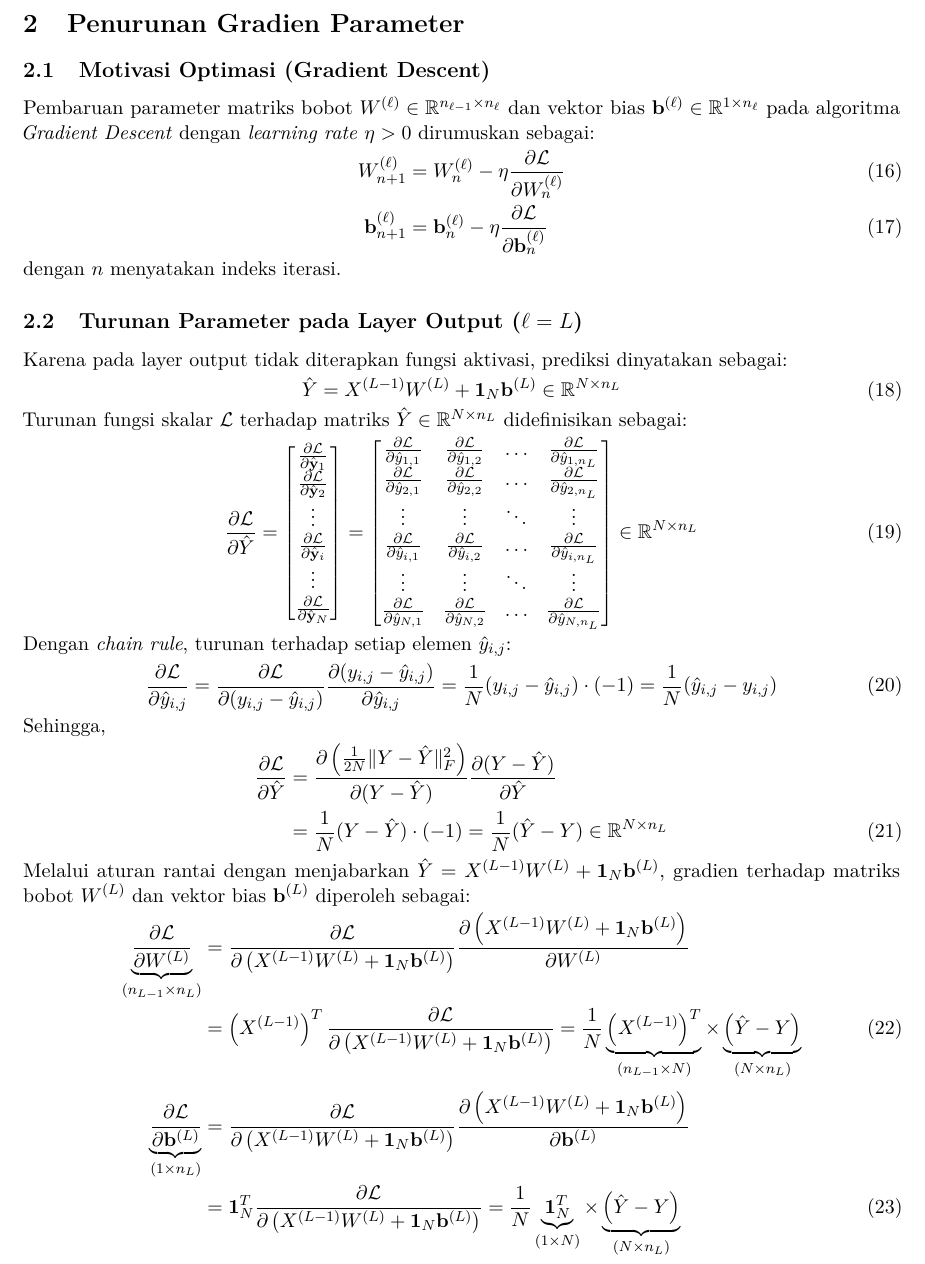
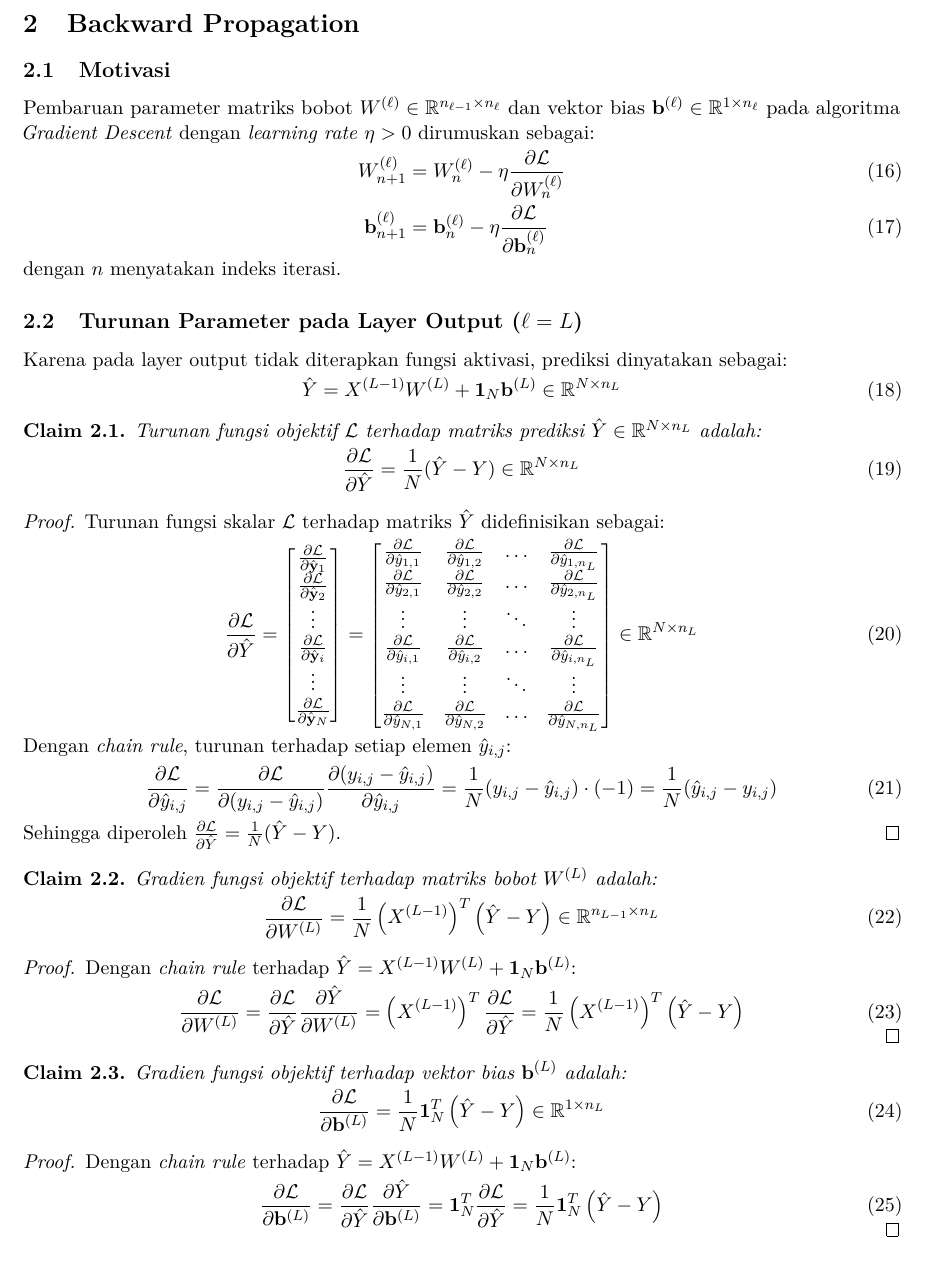
Before and after one commit to GradianW/Image-Segmentation-with-Deep-Gaussian-Process, a LaTeX document (04_dokumen_ta/Dokumen bimbingan/Bimbingan 08/kredit_bimbingan_08.tex): part of page 3 of 4, cut at the place of the change. Compiled offline with pdfLaTeX.

Commit message:
add ndk tau

```diff
--- a/04_dokumen_ta/Dokumen bimbingan/Bimbingan 08/kredit_bimbingan_08.tex
+++ b/04_dokumen_ta/Dokumen bimbingan/Bimbingan 08/kredit_bimbingan_08.tex
@@ -214,11 +214,11 @@ di mana $\|\cdot\|_F$ menyatakan norma Frobenius matriks.
 % 2. PENURUNAN GRADIEN PARAMETER
 % =========================================================================
 \clearpage
-\section{Penurunan Gradien Parameter}
+\section{Backward Propagation}
 \label{sec:penurunan_gradien}
 \enlargethispage{2\baselineskip}
 
-\subsection{Motivasi Optimasi (Gradient Descent)}
+\subsection{Motivasi}
 \label{subsec:motivasi_gd}
 
 Pembaruan parameter matriks bobot $W^{(\ell)} \in \mathbb{R}^{n_{\ell-1} \times n_\ell}$ dan vektor bias $\mathbf{b}^{(\ell)} \in \mathbb{R}^{1 \times n_\ell}$ pada algoritma \textit{Gradient Descent} dengan \textit{learning rate} $\eta > 0$ dirumuskan sebagai:
@@ -235,7 +235,15 @@ Karena pada layer output tidak diterapkan fungsi aktivasi, prediksi dinyatakan s
 \begin{equation}
     \hat{Y} = X^{(L-1)} W^{(L)} + \mathbf{1}_N \mathbf{b}^{(L)} \in \mathbb{R}^{N \times n_L} \label{eq:pred_output_L}
 \end{equation}
-Turunan fungsi skalar $\mathcal{L}$ terhadap matriks $\hat{Y} \in \mathbb{R}^{N \times n_L}$ didefinisikan sebagai:
+
+\begin{claim}
+Turunan fungsi objektif $\mathcal{L}$ terhadap matriks prediksi $\hat{Y} \in \mathbb{R}^{N \times n_L}$ adalah:
+\begin{equation}
+    \frac{\partial \mathcal{L}}{\partial \hat{Y}} = \frac{1}{N} (\hat{Y} - Y) \in \mathbb{R}^{N \times n_L} \label{eq:claim_dL_dYhat}
+\end{equation}
+\end{claim}
+\begin{proof}
+Turunan fungsi skalar $\mathcal{L}$ terhadap matriks $\hat{Y}$ didefinisikan sebagai:
 \begin{equation}
     \frac{\partial \mathcal{L}}{\partial \hat{Y}} = \begin{bmatrix}
         \frac{\partial \mathcal{L}}{\partial \hat{\mathbf{y}}_1} \\
@@ -251,24 +259,40 @@ Turunan fungsi skalar $\mathcal{L}$ terhadap matriks $\hat{Y} \in \mathbb{R}^{N
         \frac{\partial \mathcal{L}}{\partial \hat{y}_{i, 1}} & \frac{\partial \mathcal{L}}{\partial \hat{y}_{i, 2}} & \dots & \frac{\partial \mathcal{L}}{\partial \hat{y}_{i, n_L}} \\
         \vdots & \vdots & \ddots & \vdots \\
         \frac{\partial \mathcal{L}}{\partial \hat{y}_{N, 1}} & \frac{\partial \mathcal{L}}{\partial \hat{y}_{N, 2}} & \dots & \frac{\partial \mathcal{L}}{\partial \hat{y}_{N, n_L}}
-    \end{bmatrix} \in \mathbb{R}^{N \times n_L} \label{eq:matrix_grad_Yhat}
+    \end{bmatrix} \in \mathbb{R}^{N \times n_L}
 \end{equation}
 Dengan \textit{chain rule}, turunan terhadap setiap elemen $\hat{y}_{i, j}$:
 \begin{equation}
-    \frac{\partial \mathcal{L}}{\partial \hat{y}_{i, j}} = \frac{\partial \mathcal{L}}{\partial (y_{i, j} - \hat{y}_{i, j})} \frac{\partial (y_{i, j} - \hat{y}_{i, j})}{\partial \hat{y}_{i, j}} = \frac{1}{N} (y_{i, j} - \hat{y}_{i, j}) \cdot (-1) = \frac{1}{N} (\hat{y}_{i, j} - y_{i, j}) \label{eq:matrix_frob_deriv}
+    \frac{\partial \mathcal{L}}{\partial \hat{y}_{i, j}} = \frac{\partial \mathcal{L}}{\partial (y_{i, j} - \hat{y}_{i, j})} \frac{\partial (y_{i, j} - \hat{y}_{i, j})}{\partial \hat{y}_{i, j}} = \frac{1}{N} (y_{i, j} - \hat{y}_{i, j}) \cdot (-1) = \frac{1}{N} (\hat{y}_{i, j} - y_{i, j})
 \end{equation}
-Sehingga,
-\begin{align}
-    \frac{\partial \mathcal{L}}{\partial \hat{Y}} &= \frac{\partial \left( \frac{1}{2N} \|Y - \hat{Y}\|_F^2 \right)}{\partial (Y - \hat{Y})} \frac{\partial (Y - \hat{Y})}{\partial \hat{Y}} \nonumber \\
-    &= \frac{1}{N} (Y - \hat{Y}) \cdot (-1) = \frac{1}{N} (\hat{Y} - Y) \in \mathbb{R}^{N \times n_L} \label{eq:dL_dYhat}
-\end{align}
-Melalui aturan rantai dengan menjabarkan $\hat{Y} = X^{(L-1)} W^{(L)} + \mathbf{1}_N \mathbf{b}^{(L)}$, gradien terhadap matriks bobot $W^{(L)}$ dan vektor bias $\mathbf{b}^{(L)}$ diperoleh sebagai:
-\begin{align}
-    \underbrace{\frac{\partial \mathcal{L}}{\partial W^{(L)}}}_{(n_{L-1} \times n_L)} &= \frac{\partial \mathcal{L}}{\partial \left( X^{(L-1)} W^{(L)} + \mathbf{1}_N \mathbf{b}^{(L)} \right)} \frac{\partial \left( X^{(L-1)} W^{(L)} + \mathbf{1}_N \mathbf{b}^{(L)} \right)}{\partial W^{(L)}} \nonumber \\
-    &= \left( X^{(L-1)} \right)^T \frac{\partial \mathcal{L}}{\partial \left( X^{(L-1)} W^{(L)} + \mathbf{1}_N \mathbf{b}^{(L)} \right)} = \frac{1}{N} \underbrace{\left( X^{(L-1)} \right)^T}_{(n_{L-1} \times N)} \times \underbrace{\left( \hat{Y} - Y \right)}_{(N \times n_L)} \label{eq:batch_grad_W_L} \\[0.3em]
-    \underbrace{\frac{\partial \mathcal{L}}{\partial \mathbf{b}^{(L)}}}_{(1 \times n_L)} &= \frac{\partial \mathcal{L}}{\partial \left( X^{(L-1)} W^{(L)} + \mathbf{1}_N \mathbf{b}^{(L)} \right)} \frac{\partial \left( X^{(L-1)} W^{(L)} + \mathbf{1}_N \mathbf{b}^{(L)} \right)}{\partial \mathbf{b}^{(L)}} \nonumber \\
-    &= \mathbf{1}_N^T \frac{\partial \mathcal{L}}{\partial \left( X^{(L-1)} W^{(L)} + \mathbf{1}_N \mathbf{b}^{(L)} \right)} = \frac{1}{N} \underbrace{\mathbf{1}_N^T}_{(1 \times N)} \times \underbrace{\left( \hat{Y} - Y \right)}_{(N \times n_L)} \label{eq:batch_grad_b_L}
-\end{align}
+Sehingga diperoleh $\frac{\partial \mathcal{L}}{\partial \hat{Y}} = \frac{1}{N} (\hat{Y} - Y)$.
+\end{proof}
+
+\begin{claim}
+Gradien fungsi objektif terhadap matriks bobot $W^{(L)}$ adalah:
+\begin{equation}
+    \frac{\partial \mathcal{L}}{\partial W^{(L)}} = \frac{1}{N} \left( X^{(L-1)} \right)^T \left( \hat{Y} - Y \right) \in \mathbb{R}^{n_{L-1} \times n_L} \label{eq:claim_grad_W_L}
+\end{equation}
+\end{claim}
+\begin{proof}
+Dengan \textit{chain rule} terhadap $\hat{Y} = X^{(L-1)} W^{(L)} + \mathbf{1}_N \mathbf{b}^{(L)}$:
+\begin{equation}
+    \frac{\partial \mathcal{L}}{\partial W^{(L)}} = \frac{\partial \mathcal{L}}{\partial \hat{Y}} \frac{\partial \hat{Y}}{\partial W^{(L)}} = \left( X^{(L-1)} \right)^T \frac{\partial \mathcal{L}}{\partial \hat{Y}} = \frac{1}{N} \left( X^{(L-1)} \right)^T \left( \hat{Y} - Y \right) \qedhere
+\end{equation}
+\end{proof}
+
+\begin{claim}
+Gradien fungsi objektif terhadap vektor bias $\mathbf{b}^{(L)}$ adalah:
+\begin{equation}
+    \frac{\partial \mathcal{L}}{\partial \mathbf{b}^{(L)}} = \frac{1}{N} \mathbf{1}_N^T \left( \hat{Y} - Y \right) \in \mathbb{R}^{1 \times n_L} \label{eq:claim_grad_b_L}
+\end{equation}
+\end{claim}
+\begin{proof}
+Dengan \textit{chain rule} terhadap $\hat{Y} = X^{(L-1)} W^{(L)} + \mathbf{1}_N \mathbf{b}^{(L)}$:
+\begin{equation}
+    \frac{\partial \mathcal{L}}{\partial \mathbf{b}^{(L)}} = \frac{\partial \mathcal{L}}{\partial \hat{Y}} \frac{\partial \hat{Y}}{\partial \mathbf{b}^{(L)}} = \mathbf{1}_N^T \frac{\partial \mathcal{L}}{\partial \hat{Y}} = \frac{1}{N} \mathbf{1}_N^T \left( \hat{Y} - Y \right) \qedhere
+\end{equation}
+\end{proof}
 
 \clearpage
 \subsection{Turunan Parameter pada Layer \texorpdfstring{$\ell = L-1, \dots, 2, 1$}{l = L-1, ..., 2, 1}}
```
Also changed, not shown: 04_dokumen_ta/Dokumen bimbingan/Bimbingan 08/kredit_bimbingan_08.pdf, 04_dokumen_ta/Dokumen bimbingan/Bimbingan 08/kredit_bimbingan_08.tex (10 more changed lines), 3 other files.
